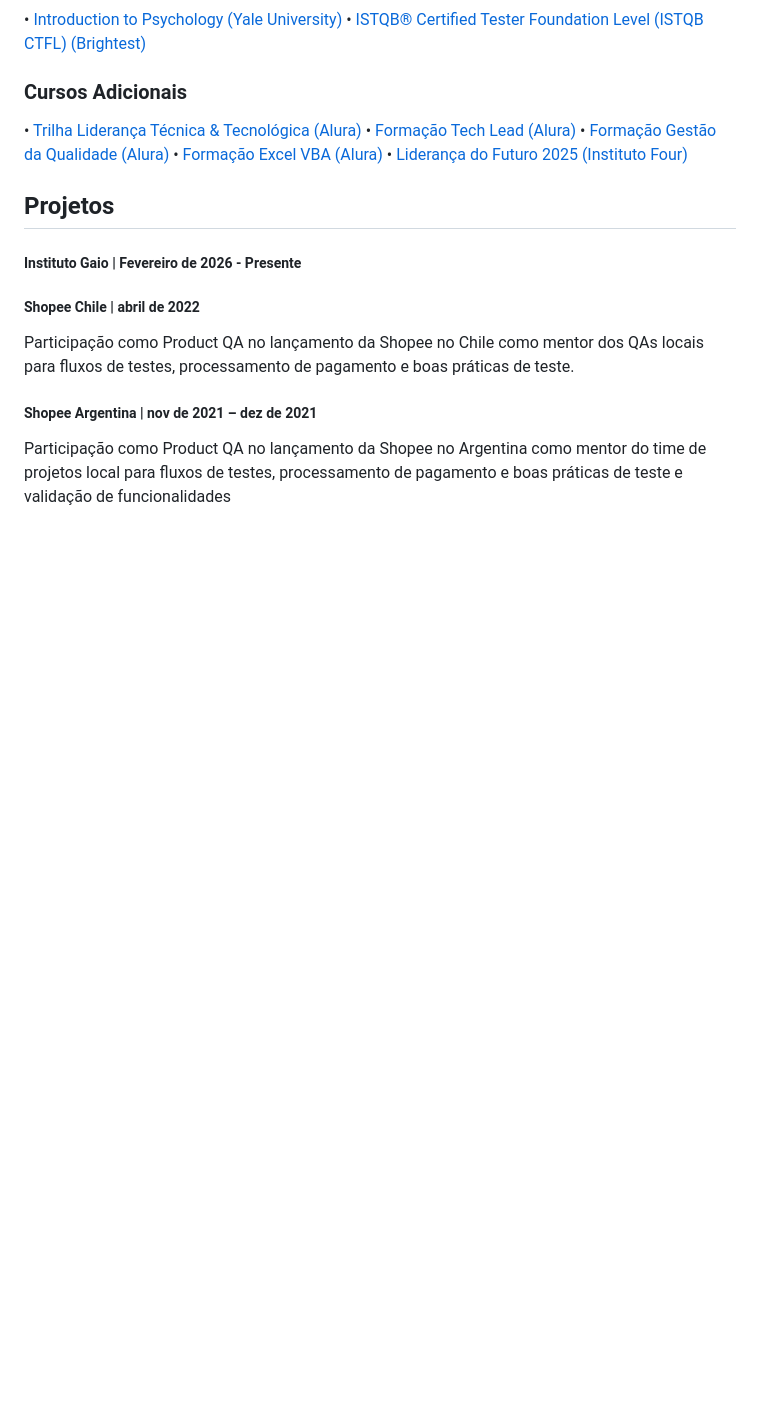
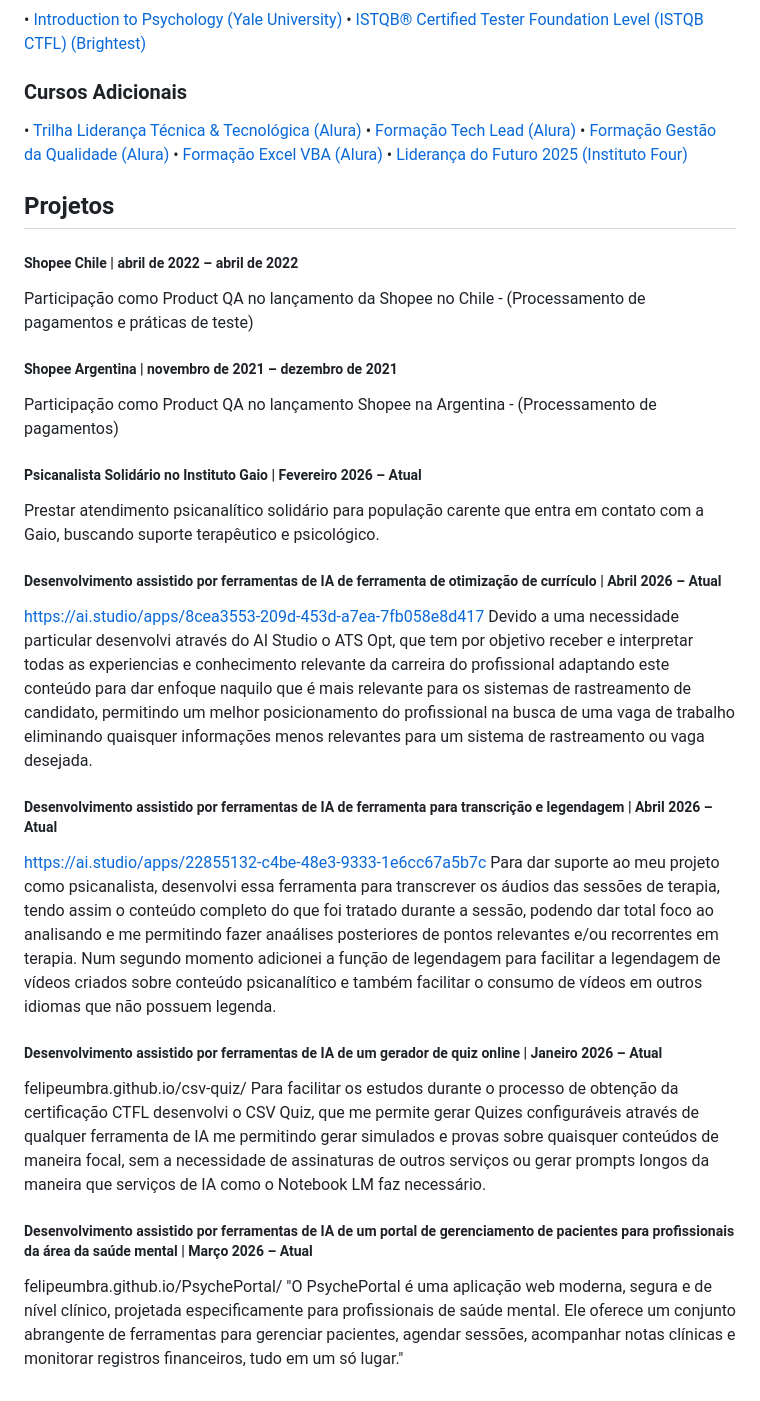
Before and after one commit to felipeUmbra/perfil-port, a Markdown page: cv.MD, the part around the change. Drawn GitHub-style; blank space fills up the shorter version.

Commit message:
feat: update professional experience section and add AI-developed projects in cv.MD

```diff
--- a/cv.MD
+++ b/cv.MD
@@ -71,9 +71,28 @@ Tecnólogo, Análise e Desenvolvimento de Sistemas (2008 – 2009)
 •	[Formação Excel VBA (Alura)](https://cursos.alura.com.br/degree/certificate/aea6deb2-cad2-43c3-931f-0beda917f048?lang=pt_BR)
 •	[Liderança do Futuro 2025 (Instituto Four)](https://app.institutofour.org/verify/b1adf8037197cd418d91a0dca53e286978e0cabe)
 ## Projetos
-##### Instituto Gaio | Fevereiro de 2026 - Presente
+##### Shopee Chile | abril de 2022 – abril de 2022
+Participação como Product QA no lançamento da Shopee no Chile - (Processamento de pagamentos e práticas de teste)
 
-##### Shopee Chile | abril de 2022
-Participação como Product QA no lançamento da Shopee no Chile como mentor dos QAs locais para fluxos de testes, processamento de pagamento e boas práticas de teste.
-##### Shopee Argentina | nov de 2021 – dez de 2021
-Participação como Product QA no lançamento da Shopee no Argentina como mentor do time de projetos local para fluxos de testes, processamento de pagamento e boas práticas de teste e validação de funcionalidades
+##### Shopee Argentina | novembro de 2021 – dezembro de 2021
+Participação como Product QA no lançamento Shopee na Argentina - (Processamento de pagamentos)
+
+##### Psicanalista Solidário no Instituto Gaio | Fevereiro 2026 – Atual
+Prestar atendimento psicanalítico solidário para população carente que entra em contato com a Gaio, buscando suporte terapêutico e psicológico.
+
+##### Desenvolvimento assistido por ferramentas de IA de ferramenta de otimização de currículo | Abril 2026 – Atual
+https://ai.studio/apps/8cea3553-209d-453d-a7ea-7fb058e8d417
+Devido a uma necessidade particular desenvolvi através do AI Studio o ATS Opt, que tem por objetivo receber e interpretar todas as experiencias e conhecimento relevante da carreira do profissional adaptando este conteúdo para dar enfoque naquilo que é mais relevante para os sistemas de rastreamento de candidato, permitindo um melhor posicionamento do profissional na busca de uma vaga de trabalho eliminando quaisquer informações menos relevantes para um sistema de rastreamento ou vaga desejada.
+
+##### Desenvolvimento assistido por ferramentas de IA de ferramenta para transcrição e legendagem | Abril 2026 – Atual
+https://ai.studio/apps/22855132-c4be-48e3-9333-1e6cc67a5b7c
+Para dar suporte ao meu projeto como psicanalista, desenvolvi essa ferramenta para transcrever os áudios das sessões de terapia, tendo assim o conteúdo completo do que foi tratado durante a sessão, podendo dar total foco ao analisando e me permitindo fazer anaálises posteriores de pontos relevantes e/ou recorrentes em terapia.
+Num segundo momento adicionei a função de legendagem para facilitar a legendagem de vídeos criados sobre conteúdo psicanalítico e também facilitar o consumo de vídeos em outros idiomas que não possuem legenda.
+
+##### Desenvolvimento assistido por ferramentas de IA de um gerador de quiz online | Janeiro 2026 – Atual
+felipeumbra.github.io/csv-quiz/
+Para facilitar os estudos durante o processo de obtenção da certificação CTFL desenvolvi o CSV Quiz, que me permite gerar Quizes configuráveis através de qualquer ferramenta de IA me permitindo gerar simulados e provas sobre quaisquer conteúdos de maneira focal, sem a necessidade de assinaturas de outros serviços ou gerar prompts longos da maneira que serviços de IA como o Notebook LM faz necessário.
+
+##### Desenvolvimento assistido por ferramentas de IA de um portal de gerenciamento de pacientes para profissionais da área da saúde mental | Março 2026 – Atual
+felipeumbra.github.io/PsychePortal/
+"O PsychePortal é uma aplicação web moderna, segura e de nível clínico, projetada especificamente para profissionais de saúde mental. Ele oferece um conjunto abrangente de ferramentas para gerenciar pacientes, agendar sessões, acompanhar notas clínicas e monitorar registros financeiros, tudo em um só lugar."
```
